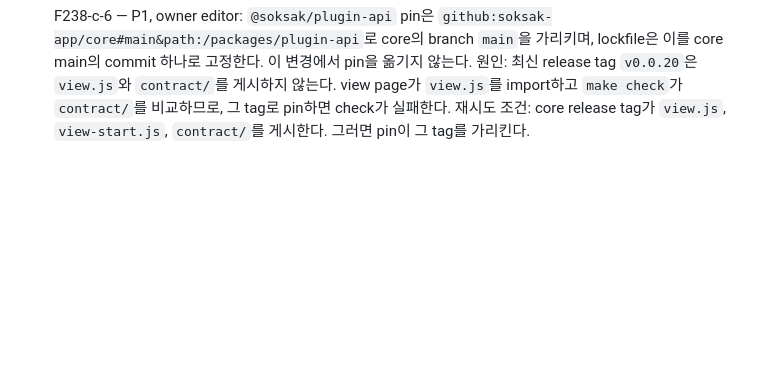
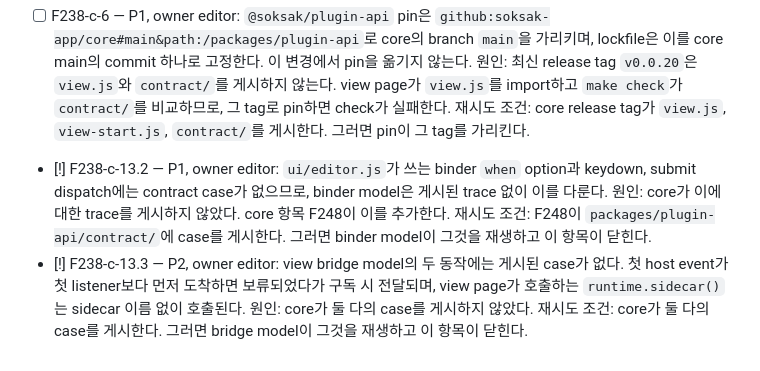
Before and after one commit to soksak-app/plugin-editor, a Markdown page: docs/features.ko.md, the part around the change. Rendered like a GitHub page; blank space fills up the shorter version.

```diff
--- a/docs/features.ko.md
+++ b/docs/features.ko.md
@@ -51,3 +51,5 @@
 - [!] F238-c-13.1 — P1, owner editor: `resolveContributions`의 test model은 빈 installed record만 답하고 다른 record는 모두 거부한다. 원인: core가 `resolveContributions`의 contract case를 게시하지 않아 table 항목에 `cases`가 없고, `make check`가 이를 gap으로 보고한다. 재시도 조건: core가 `contract/`에 `resolveContributions` case를 게시한다. 그러면 table 항목이 그 case를 지정하고 model이 그것을 재생한다.
 - [o] F238-c-23 — P1, owner editor: `make test`는 plugin test만 실행하고(`pnpm test`), `make check`는 `scripts/check-plugin.mjs`(manifest validator, SDK의 view import에 대한 view page, 게시된 `contract/`에 대한 복사된 contract case, test SDK table)를 실행한 뒤 `soksak-exposure`, `soksak-engines`, `soksak-events`, `soksak-records`를 실행한다. Red: HEAD Makefile에서 `make test runs the plugin tests and no SDK tool`이 실패했다. test target이 SDK tool을 실행했다. `make check runs the pinned SDK tools`는 `the Makefile has no check target`으로 실패했다. Green: 둘 다 통과하며 `make test`는 test 98개를 통과하고 2개를 건너뛴다. `make check`는 아직 green이 아니다. 설치된 release에서는 `the API package ... does not publish contract/create-binder.json`에서 멈추고, `CORE_PLUGIN_API_DIR`을 core의 `packages/plugin-api`로 지정하면 manifest, view page, 복사된 파일 7개가 통과하며 gap F238-c-13.1에서 멈춘다.
 - [ ] F238-c-6 — P1, owner editor: `@soksak/plugin-api` pin은 `github:soksak-app/core#main&path:/packages/plugin-api`로 core의 branch `main`을 가리키며, lockfile은 이를 core main의 commit 하나로 고정한다. 이 변경에서 pin을 옮기지 않는다. 원인: 최신 release tag `v0.0.20`은 `view.js`와 `contract/`를 게시하지 않는다. view page가 `view.js`를 import하고 `make check`가 `contract/`를 비교하므로, 그 tag로 pin하면 check가 실패한다. 재시도 조건: core release tag가 `view.js`, `view-start.js`, `contract/`를 게시한다. 그러면 pin이 그 tag를 가리킨다.
+- [!] F238-c-13.2 — P1, owner editor: `ui/editor.js`가 쓰는 binder `when` option과 keydown, submit dispatch에는 contract case가 없으므로, binder model은 게시된 trace 없이 이를 다룬다. 원인: core가 이에 대한 trace를 게시하지 않았다. core 항목 F248이 이를 추가한다. 재시도 조건: F248이 `packages/plugin-api/contract/`에 case를 게시한다. 그러면 binder model이 그것을 재생하고 이 항목이 닫힌다.
+- [!] F238-c-13.3 — P2, owner editor: view bridge model의 두 동작에는 게시된 case가 없다. 첫 host event가 첫 listener보다 먼저 도착하면 보류되었다가 구독 시 전달되며, view page가 호출하는 `runtime.sidecar()`는 sidecar 이름 없이 호출된다. 원인: core가 둘 다의 case를 게시하지 않았다. 재시도 조건: core가 둘 다의 case를 게시한다. 그러면 bridge model이 그것을 재생하고 이 항목이 닫힌다.
```
Also changed, not shown: docs/features.md (+2 -0 lines).
